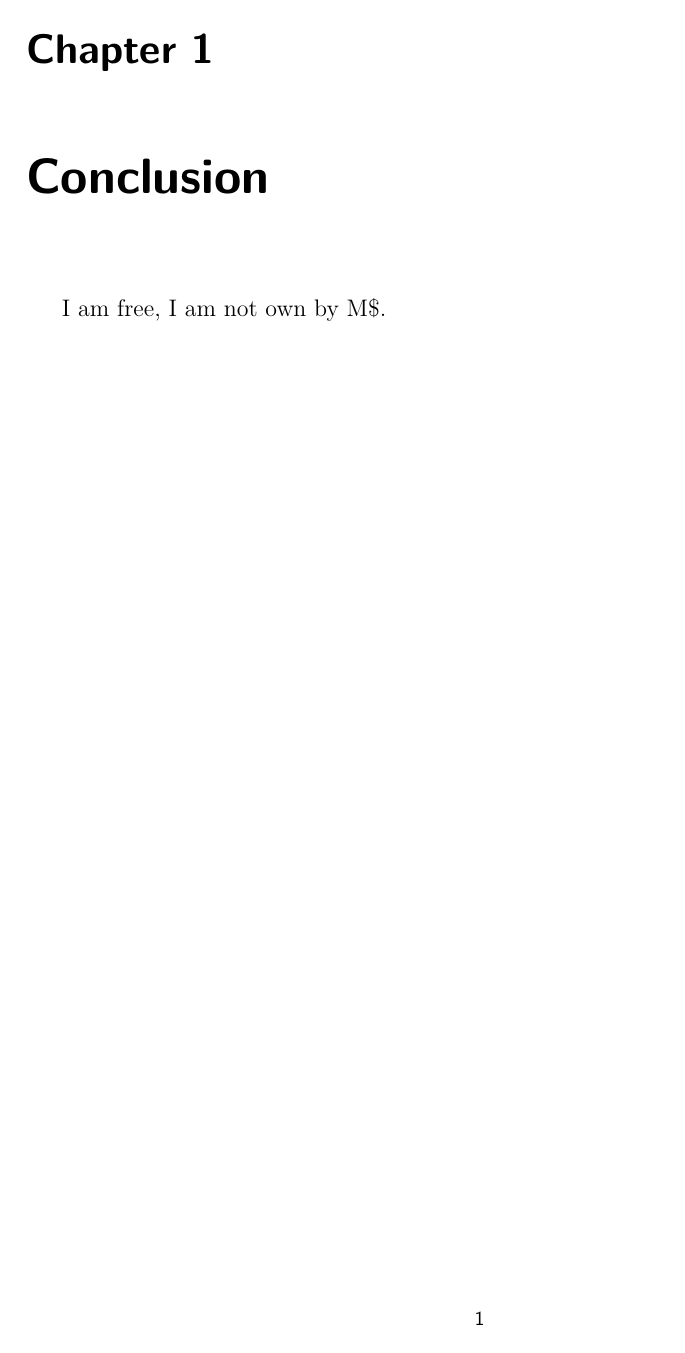
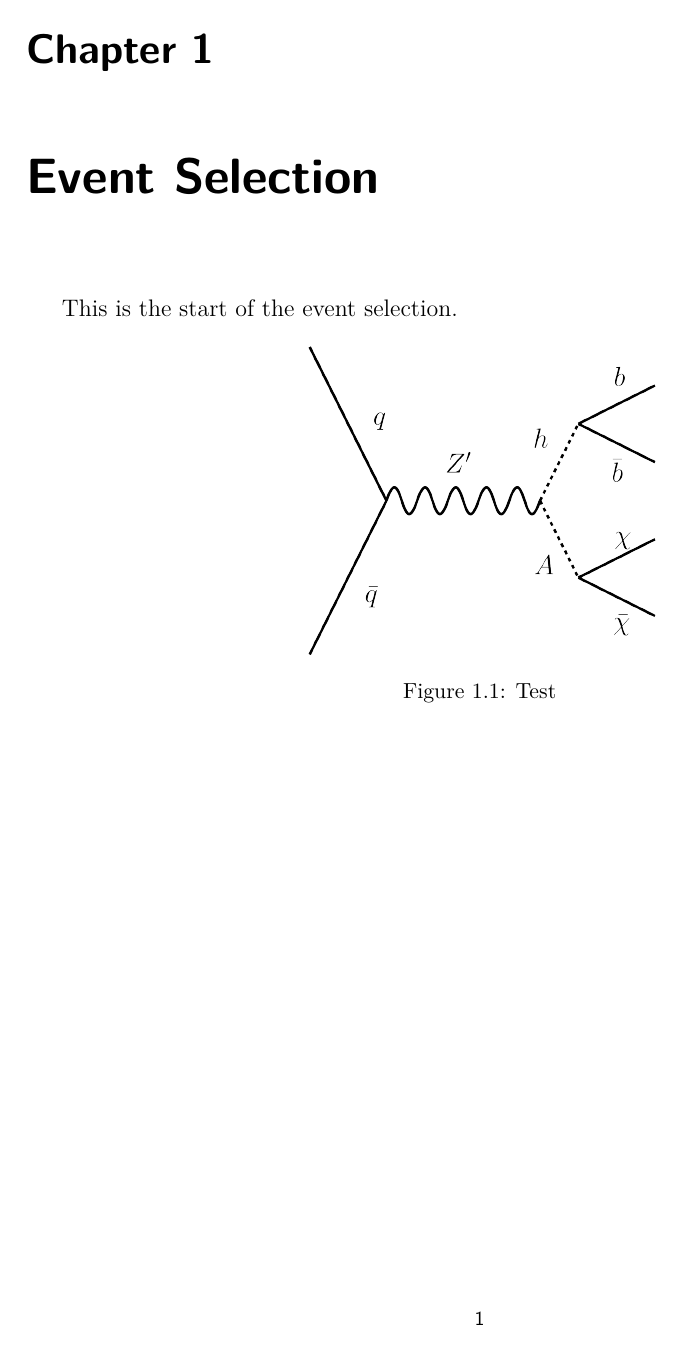
Before and after one commit to ChengHsinHan/master-thesis, a LaTeX figure (NTHU_en/chapter_conclusion.tex): the whole page. Compiled offline with XeLaTeX.

Commit message:
add figures in the directory

```diff
--- a/NTHU_en/chapter_conclusion.tex
+++ b/NTHU_en/chapter_conclusion.tex
@@ -1,7 +1,9 @@
 \documentclass[class=NCU_thesis, crop=false]{standalone}
 \begin{document}
 
-\chapter{Conclusion}
-I am free, I am not own by M\${}.
+\chapter{Event Selection}
+This is the start of the event selection.
+
+\fig[0.4][fig:zp2HDM][!hbt]{zp2HDM.png}[Test][short caption]
 
 \end{document}
```
Also changed, not shown: NTHU_en/figures/Wjets.png (added), NTHU_en/figures/Zjets.png (added), NTHU_en/figures/ttbar.png (added), NTHU_en/figures/zp2HDM.png (added), NTHU_en/main.pdf, 8 other files.
